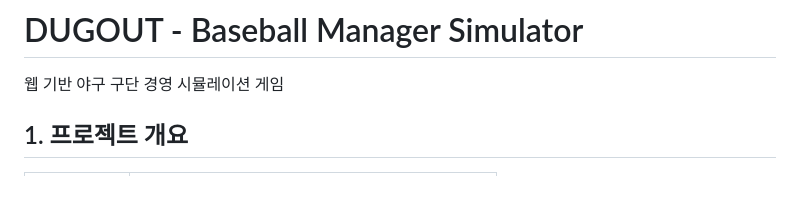
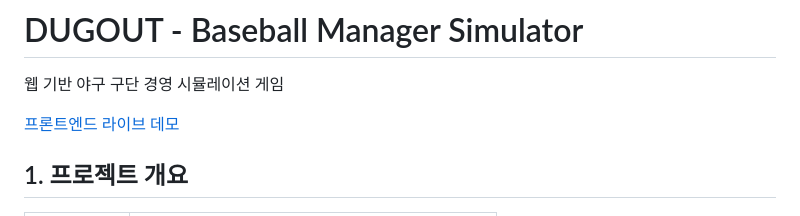
Before and after one commit to chyoung001/Baseball_manager, a Markdown page: README.md, the part around the change. GitHub-like rendering; blank space fills up the shorter version.

```diff
--- a/README.md
+++ b/README.md
@@ -1,6 +1,8 @@
 # DUGOUT - Baseball Manager Simulator
 
 웹 기반 야구 구단 경영 시뮬레이션 게임
+
+[프론트엔드 라이브 데모](https://chyoung001.github.io/Baseball_manager/)
 
 ## 1. 프로젝트 개요
 
```
